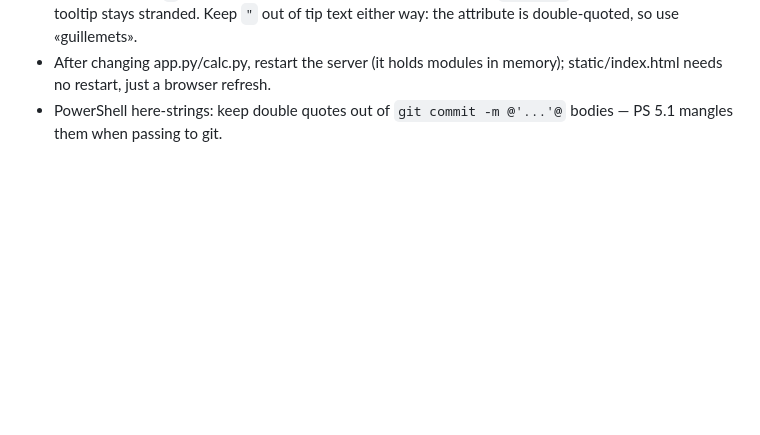
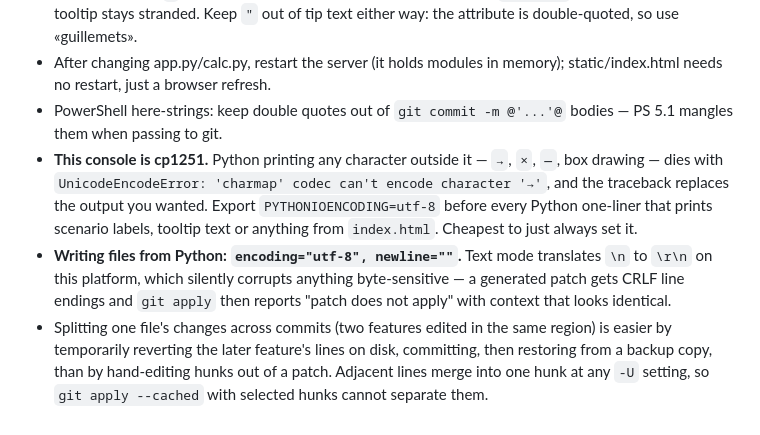
Before and after one commit to malefic89-cell/eve-t1-calc, a Markdown page: CLAUDE.md, the part around the change. Rendered like a GitHub page; blank space fills up the shorter version.

Commit message:
Note the cp1251 console and the text-mode newline trap
Both cost time twice this session. Python printing any character outside cp1251
— an arrow, a multiplication sign, an em dash — dies with a UnicodeEncodeError
whose traceback replaces the output you were after, which is easy to misread as
the script being wrong rather than the console. Verified while writing this:
the same print succeeds with PYTHONIOENCODING=utf-8 and raises without it.

The newline one is nastier because it fails silently. Python text mode turns \n
into \r\n here, so a generated patch comes out with CRLF endings and git apply
answers "patch does not apply" while showing context that looks character for
character identical to the file.

Also recorded how to split one file's changes across commits when two features
were edited in the same region: revert the later one's lines on disk, commit,
restore from a copy. Adjacent lines merge into a single hunk at any -U setting,
so selecting hunks for git apply --cached cannot separate them.

Co-Authored-By: Claude Opus 5 (1M context) <noreply@anthropic.com>

```diff
--- a/CLAUDE.md
+++ b/CLAUDE.md
@@ -185,3 +185,18 @@ separate problem — rewriting history needs a force-push, so ask first.
   memory); static/index.html needs no restart, just a browser refresh.
 - PowerShell here-strings: keep double quotes out of `git commit -m @'...'@`
   bodies — PS 5.1 mangles them when passing to git.
+- **This console is cp1251.** Python printing any character outside it — `→`,
+  `×`, `—`, box drawing — dies with
+  `UnicodeEncodeError: 'charmap' codec can't encode character '→'`, and the
+  traceback replaces the output you wanted. Export `PYTHONIOENCODING=utf-8`
+  before every Python one-liner that prints scenario labels, tooltip text or
+  anything from `index.html`. Cheapest to just always set it.
+- **Writing files from Python: `encoding="utf-8", newline=""`.** Text mode
+  translates `\n` to `\r\n` on this platform, which silently corrupts anything
+  byte-sensitive — a generated patch gets CRLF line endings and `git apply`
+  then reports "patch does not apply" with context that looks identical.
+- Splitting one file's changes across commits (two features edited in the same
+  region) is easier by temporarily reverting the later feature's lines on disk,
+  committing, then restoring from a backup copy, than by hand-editing hunks out
+  of a patch. Adjacent lines merge into one hunk at any `-U` setting, so
+  `git apply --cached` with selected hunks cannot separate them.
```
